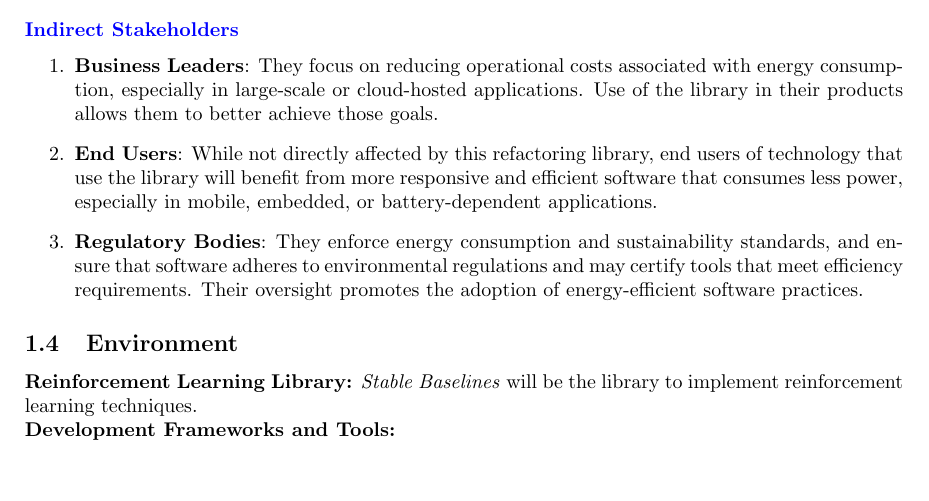
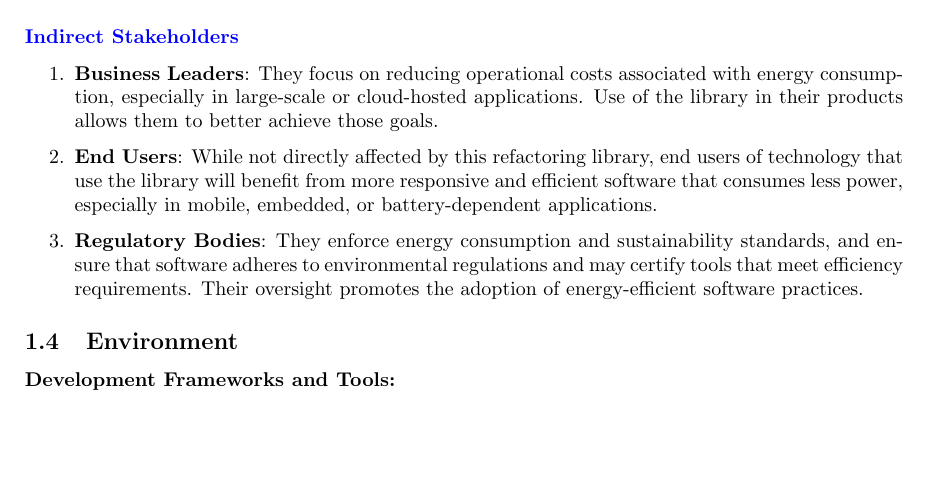
Before and after one commit to ssm-lab/capstone--source-code-optimizer, a LaTeX document (docs/ProblemStatementAndGoals/ProblemStatement.tex): part of page 2 of 7, cut so that both start at the same text, the shorter picture padded with empty space. Compiled offline with pdfLaTeX.

Commit message:
Removed reinforcement learning environment for current timeline

```diff
--- a/docs/ProblemStatementAndGoals/ProblemStatement.tex
+++ b/docs/ProblemStatementAndGoals/ProblemStatement.tex
@@ -93,8 +93,6 @@ original functionality.
 \end{enumerate}
 
 \subsection{Environment}
-\textbf{Reinforcement Learning Library:} \textit{Stable Baselines}
-will be the library to implement reinforcement learning techniques.\\
 \textbf{Development Frameworks and Tools:}
 \begin{enumerate}
 
```
